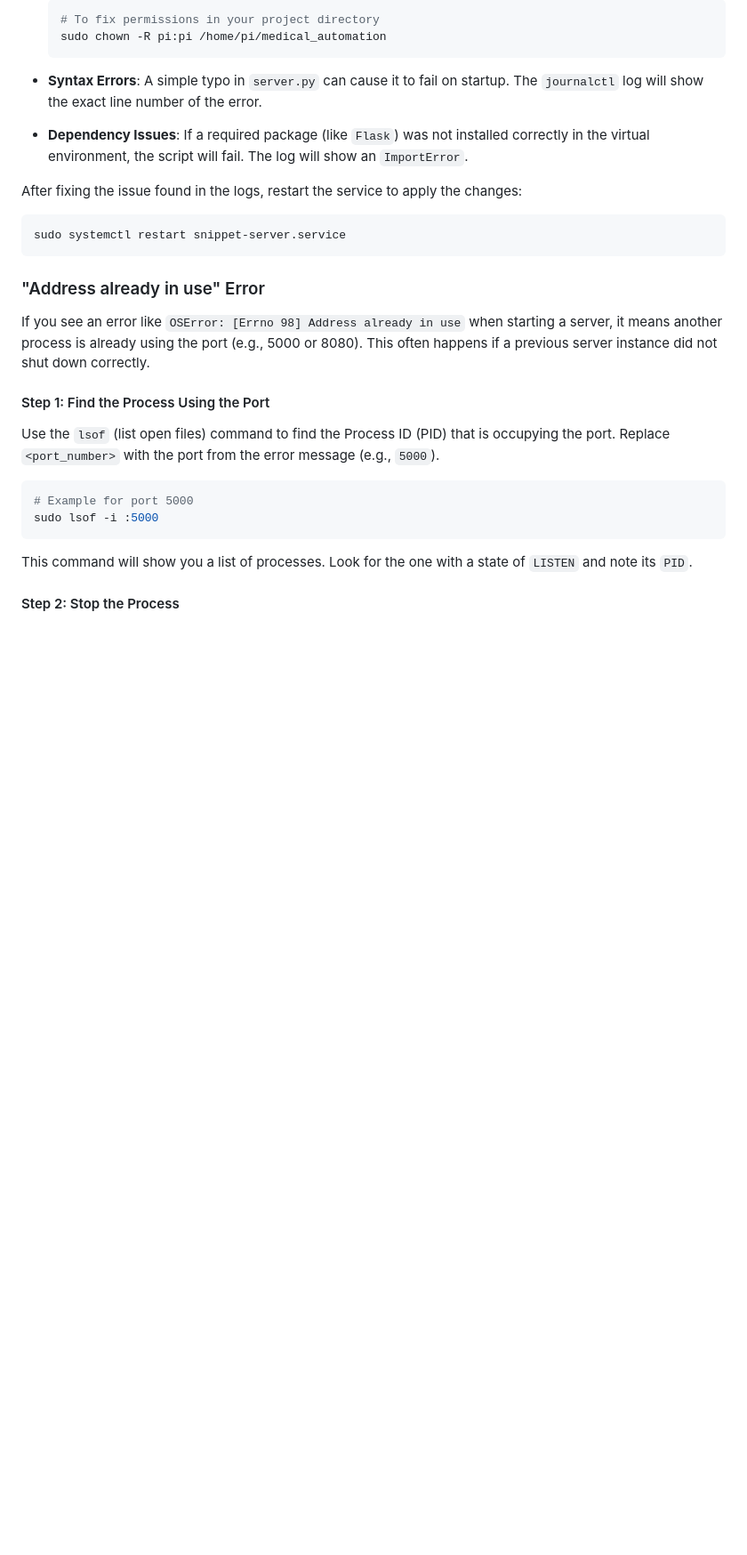
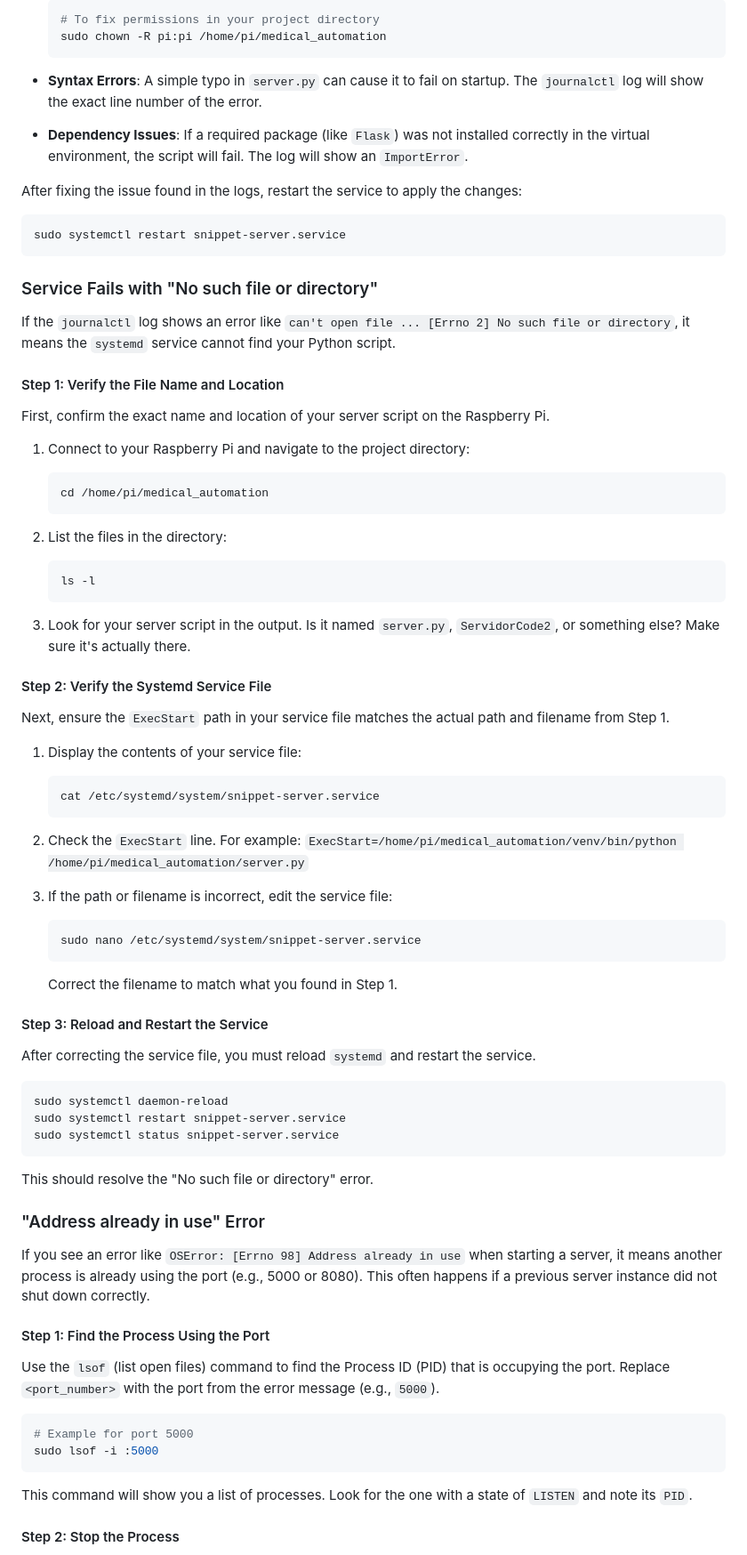
Before and after one commit to alebmorais/medical_automation, a Markdown page: README.md, the part around the change. Shown at 89% size. GitHub-like rendering; blank space fills up the shorter version.

Commit message:
Please enter the commit message for your changes. Lines starting 	modified:   README.md

````diff
--- a/README.md
+++ b/README.md
@@ -275,6 +275,56 @@ After fixing the issue found in the logs, restart the service to apply the chang
 sudo systemctl restart snippet-server.service
 ```
 
+### Service Fails with "No such file or directory"
+
+If the `journalctl` log shows an error like `can't open file ... [Errno 2] No such file or directory`, it means the `systemd` service cannot find your Python script.
+
+#### Step 1: Verify the File Name and Location
+
+First, confirm the exact name and location of your server script on the Raspberry Pi.
+
+1.  Connect to your Raspberry Pi and navigate to the project directory:
+    ```bash
+    cd /home/pi/medical_automation
+    ```
+
+2.  List the files in the directory:
+    ```bash
+    ls -l
+    ```
+
+3.  Look for your server script in the output. Is it named `server.py`, `ServidorCode2`, or something else? Make sure it's actually there.
+
+#### Step 2: Verify the Systemd Service File
+
+Next, ensure the `ExecStart` path in your service file matches the actual path and filename from Step 1.
+
+1.  Display the contents of your service file:
+    ```bash
+    cat /etc/systemd/system/snippet-server.service
+    ```
+
+2.  Check the `ExecStart` line. For example:
+    `ExecStart=/home/pi/medical_automation/venv/bin/python /home/pi/medical_automation/server.py`
+
+3.  If the path or filename is incorrect, edit the service file:
+    ```bash
+    sudo nano /etc/systemd/system/snippet-server.service
+    ```
+    Correct the filename to match what you found in Step 1.
+
+#### Step 3: Reload and Restart the Service
+
+After correcting the service file, you must reload `systemd` and restart the service.
+
+```bash
+sudo systemctl daemon-reload
+sudo systemctl restart snippet-server.service
+sudo systemctl status snippet-server.service
+```
+
+This should resolve the "No such file or directory" error.
+
 ### "Address already in use" Error
 
 If you see an error like `OSError: [Errno 98] Address already in use` when starting a server, it means another process is already using the port (e.g., 5000 or 8080). This often happens if a previous server instance did not shut down correctly.
````
